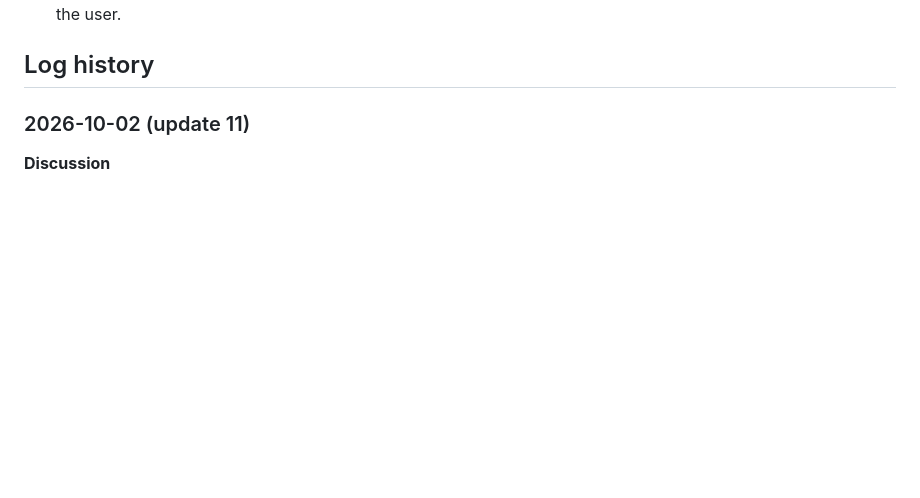
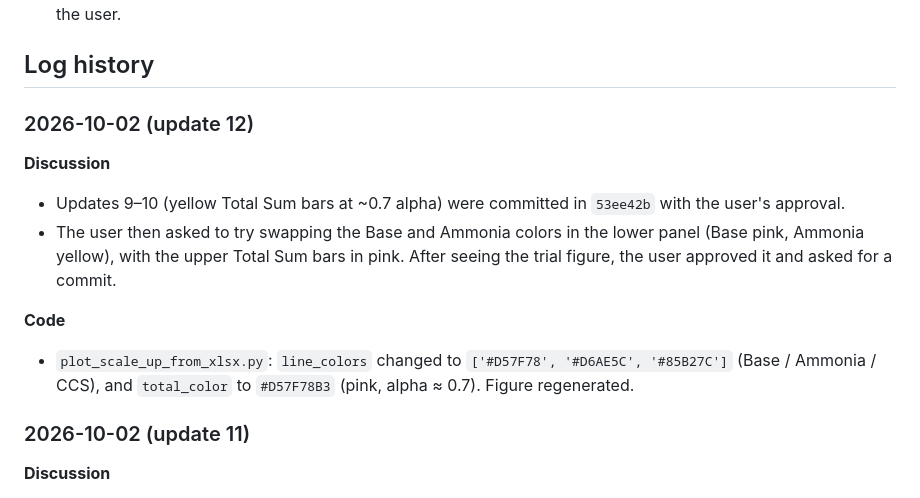
Before and after one commit to Hyein-coder/epel-biomass, a Markdown page: Manuscript/_Handbook_for_Manuscript.md, the part around the change. Rendered like a GitHub page; blank space fills up the shorter version.

Commit message:
@ Scale-up composite: swap Base/Ammonia colors; pink total bars
Co-Authored-By: Claude Opus 5.5 <noreply@anthropic.com>

```diff
--- a/Manuscript/_Handbook_for_Manuscript.md
+++ b/Manuscript/_Handbook_for_Manuscript.md
@@ -7,6 +7,15 @@
 3. Every SI subsection must be referenced in the related part of the main body. If no matching place is found, ask the user.
 
 ## Log history
+
+### 2026-10-02 (update 12)
+
+**Discussion**
+- Updates 9–10 (yellow Total Sum bars at ~0.7 alpha) were committed in `53ee42b` with the user's approval.
+- The user then asked to try swapping the Base and Ammonia colors in the lower panel (Base pink, Ammonia yellow), with the upper Total Sum bars in pink. After seeing the trial figure, the user approved it and asked for a commit.
+
+**Code**
+- `plot_scale_up_from_xlsx.py`: `line_colors` changed to `['#D57F78', '#D6AE5C', '#85B27C']` (Base / Ammonia / CCS), and `total_color` to `#D57F78B3` (pink, alpha ≈ 0.7). Figure regenerated.
 
 ### 2026-10-02 (update 11)
 
```
Also changed, not shown: Figure/composite_scale_up_mjsp.png, 1 other file.
